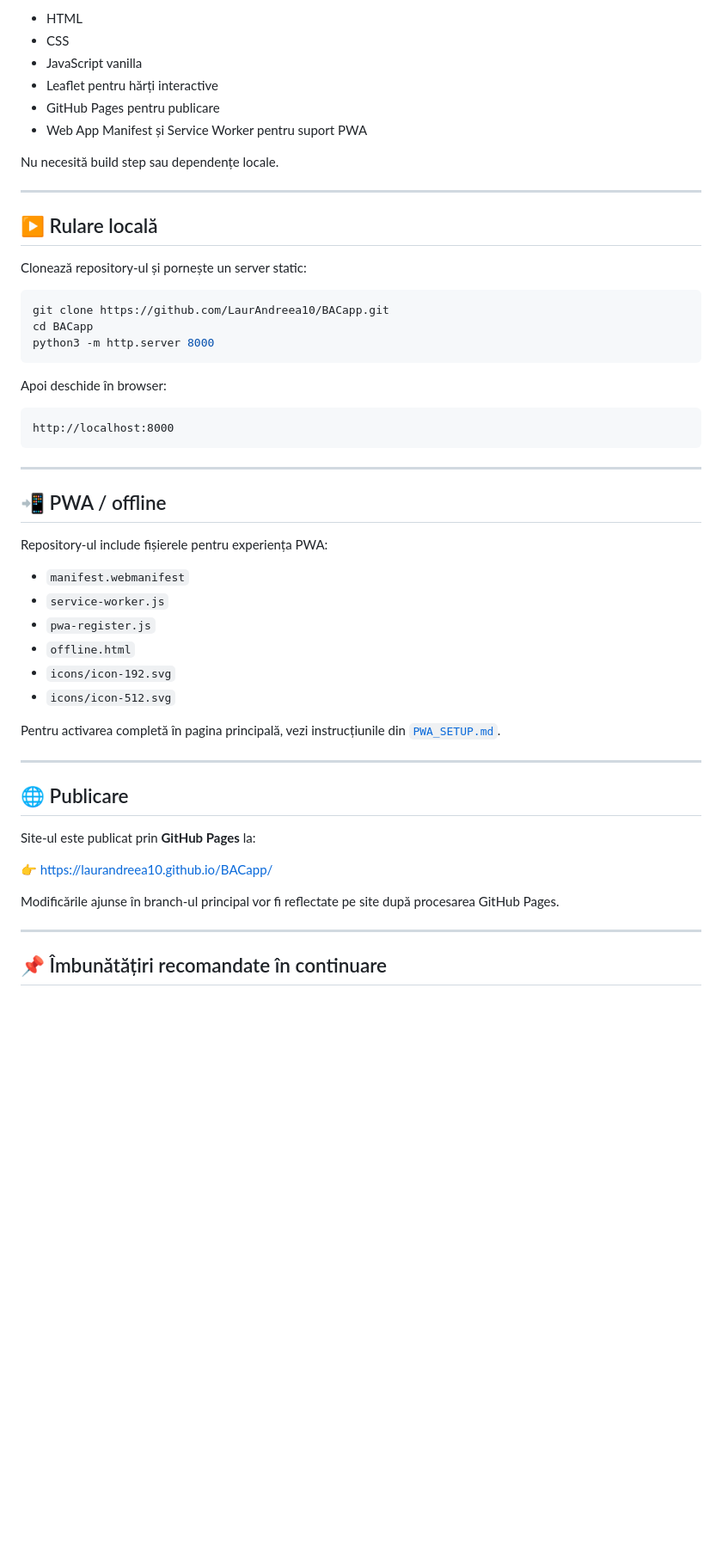
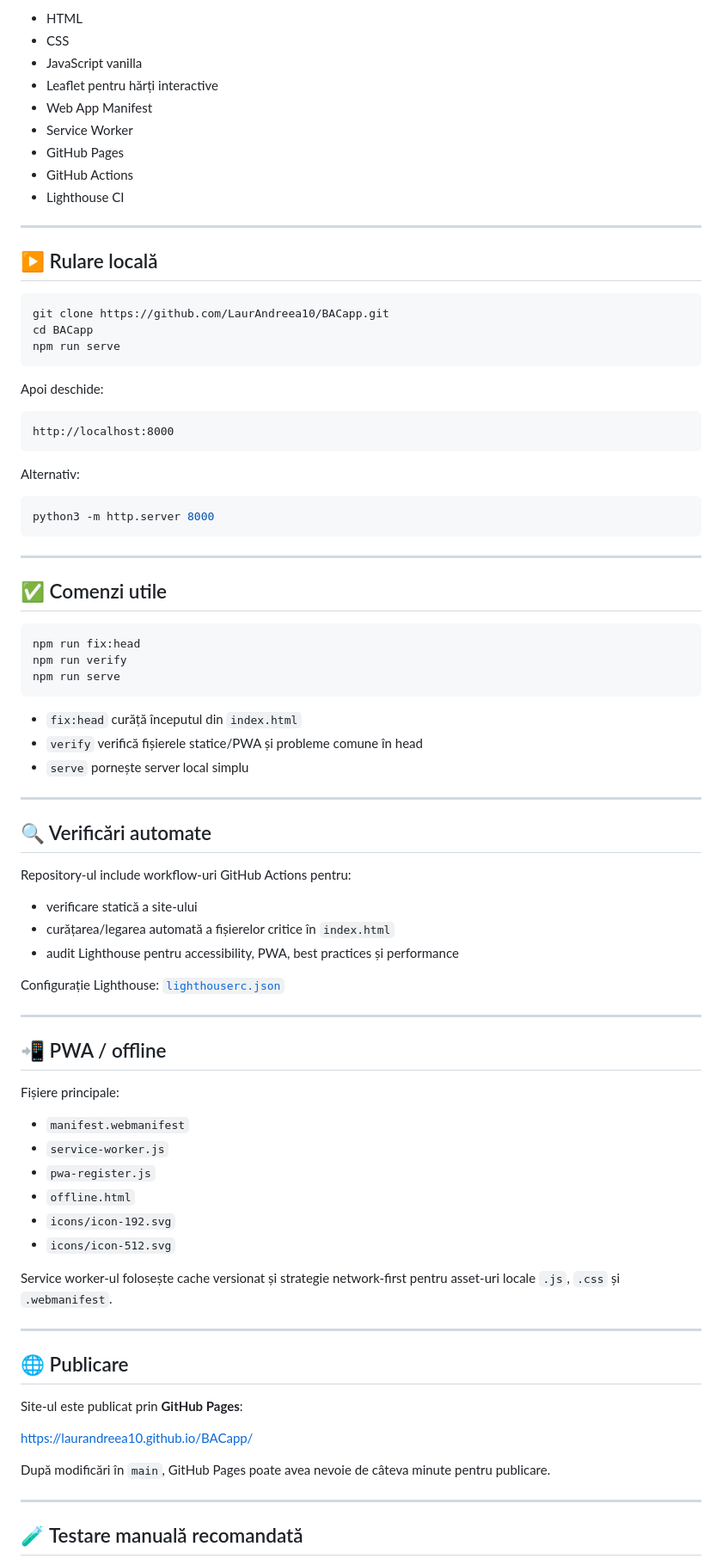
Before and after one commit to LaurAndreea10/BACapp, a Markdown page: README.md, the part around one of its changes. Shown at 86% size. GitHub-like rendering; blank space fills up the shorter version.

````diff
--- a/README.md
+++ b/README.md
@@ -40,34 +71,65 @@ Proiectul este un site static construit cu:
 - CSS
 - JavaScript vanilla
 - Leaflet pentru hărți interactive
-- GitHub Pages pentru publicare
-- Web App Manifest și Service Worker pentru suport PWA
-
-Nu necesită build step sau dependențe locale.
+- Web App Manifest
+- Service Worker
+- GitHub Pages
+- GitHub Actions
+- Lighthouse CI
 
 ---
 
 ## ▶️ Rulare locală
 
-Clonează repository-ul și pornește un server static:
-
 ```bash
 git clone https://github.com/LaurAndreea10/BACapp.git
 cd BACapp
-python3 -m http.server 8000
+npm run serve
 ```
 
-Apoi deschide în browser:
+Apoi deschide:
 
 ```text
 http://localhost:8000
 ```
 
+Alternativ:
+
+```bash
+python3 -m http.server 8000
+```
+
+---
+
+## ✅ Comenzi utile
+
+```bash
+npm run fix:head
+npm run verify
+npm run serve
+```
+
+- `fix:head` curăță începutul din `index.html`
+- `verify` verifică fișierele statice/PWA și probleme comune în head
+- `serve` pornește server local simplu
+
+---
+
+## 🔍 Verificări automate
+
+Repository-ul include workflow-uri GitHub Actions pentru:
+
+- verificare statică a site-ului
+- curățarea/legarea automată a fișierelor critice în `index.html`
+- audit Lighthouse pentru accessibility, PWA, best practices și performance
+
+Configurație Lighthouse: [`lighthouserc.json`](./lighthouserc.json)
+
 ---
 
 ## 📲 PWA / offline
 
-Repository-ul include fișierele pentru experiența PWA:
+Fișiere principale:
 
 - `manifest.webmanifest`
 - `service-worker.js`
@@ -76,19 +138,19 @@ Repository-ul include fișierele pentru experiența PWA:
 - `icons/icon-192.svg`
 - `icons/icon-512.svg`
 
-Pentru activarea completă în pagina principală, vezi instrucțiunile din [`PWA_SETUP.md`](./PWA_SETUP.md).
+Service worker-ul folosește cache versionat și strategie network-first pentru asset-uri locale `.js`, `.css` și `.webmanifest`.
 
 ---
 
 ## 🌐 Publicare
 
-Site-ul este publicat prin **GitHub Pages** la:
+Site-ul este publicat prin **GitHub Pages**:
 
-👉 [https://laurandreea10.github.io/BACapp/](https://laurandreea10.github.io/BACapp/)
+https://laurandreea10.github.io/BACapp/
 
-Modificările ajunse în branch-ul principal vor fi reflectate pe site după procesarea GitHub Pages.
+După modificări în `main`, GitHub Pages poate avea nevoie de câteva minute pentru publicare.
 
 ---
 
-## 📌 Îmbunătățiri recomandate în continuare
+## 🧪 Testare manuală recomandată
 
````
Also changed, not shown: other parts of README.md (+55 -24 lines).
